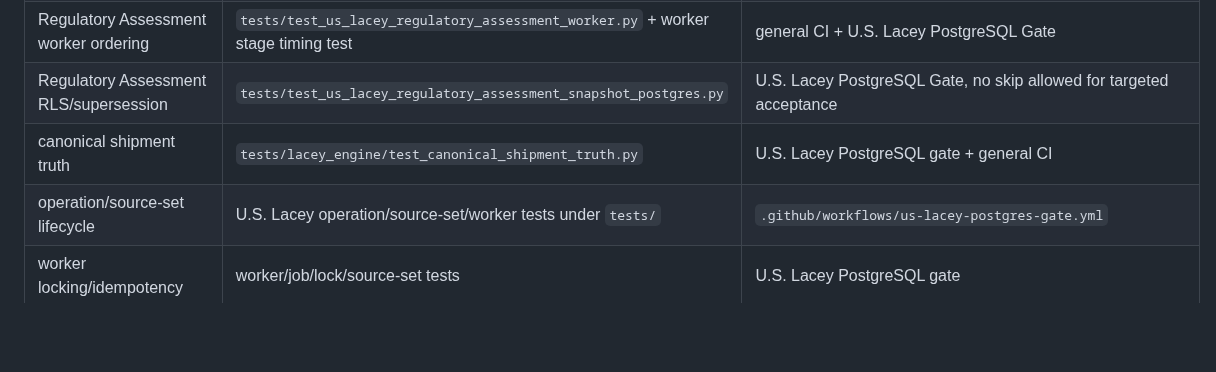
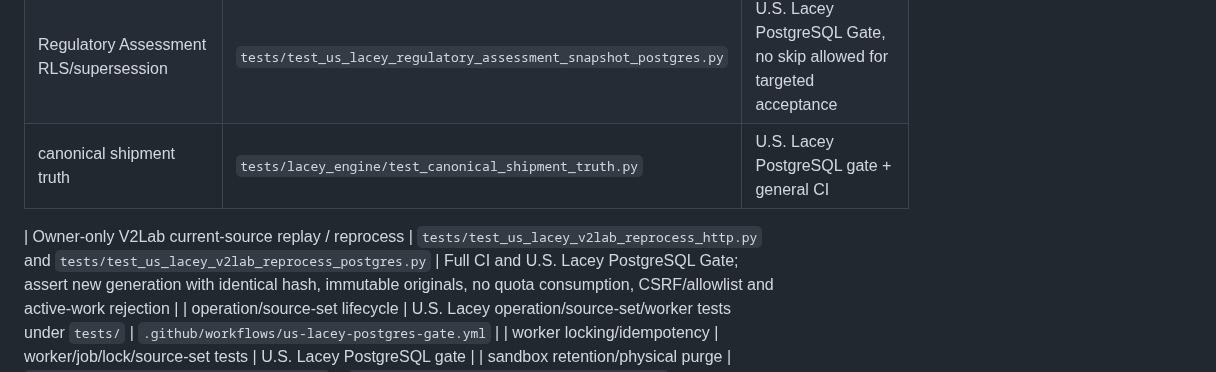
Before and after one commit to Jose34345/litoral_trace, a Markdown page: docs/us-lacey/TEST_MATRIX.md, the part around the change. Rendered like a GitHub page; blank space fills up the shorter version.

Commit message:
docs(v2lab): document bounded same-document replay and regression gates

```diff
--- a/docs/us-lacey/TEST_MATRIX.md
+++ b/docs/us-lacey/TEST_MATRIX.md
@@ -23,6 +23,8 @@ Use this as a routing guide. Exact test names evolve; search existing tests befo
 | Regulatory Assessment worker ordering | `tests/test_us_lacey_regulatory_assessment_worker.py` + worker stage timing test | general CI + U.S. Lacey PostgreSQL Gate |
 | Regulatory Assessment RLS/supersession | `tests/test_us_lacey_regulatory_assessment_snapshot_postgres.py` | U.S. Lacey PostgreSQL Gate, no skip allowed for targeted acceptance |
 | canonical shipment truth | `tests/lacey_engine/test_canonical_shipment_truth.py` | U.S. Lacey PostgreSQL gate + general CI |
+
+| Owner-only V2Lab current-source replay / reprocess | `tests/test_us_lacey_v2lab_reprocess_http.py` and `tests/test_us_lacey_v2lab_reprocess_postgres.py` | Full CI and U.S. Lacey PostgreSQL Gate; assert new generation with identical hash, immutable originals, no quota consumption, CSRF/allowlist and active-work rejection |
 | operation/source-set lifecycle | U.S. Lacey operation/source-set/worker tests under `tests/` | `.github/workflows/us-lacey-postgres-gate.yml` |
 | worker locking/idempotency | worker/job/lock/source-set tests | U.S. Lacey PostgreSQL gate |
 | sandbox retention/physical purge | `tests/test_us_lacey_sandbox_cleanup.py` + `tests/test_us_lacey_worker_supervisor.py` + `tests/test_us_lacey_worker_health.py` | `tests/test_us_lacey_sandbox_cleanup_postgres.py` + U.S. Lacey PostgreSQL gate |
```
